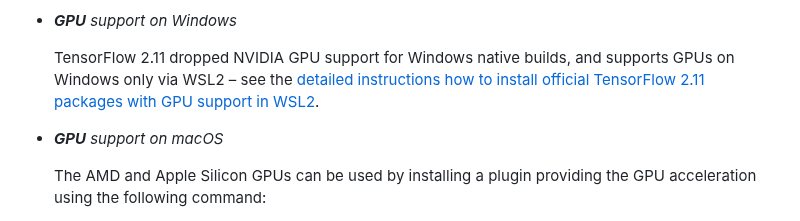
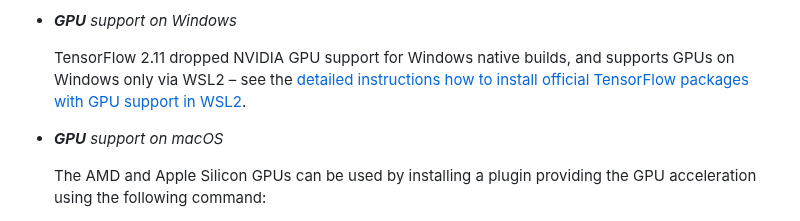
Before and after one commit to ufal/npfl114, a Markdown page: labs/faq.md, the part around the change. Rendered like a GitHub page.

Commit message:
Remove the "2.11" version from the link description.
Once 2.12 is out, the same link will discuss 2.12.

```diff
--- a/labs/faq.md
+++ b/labs/faq.md
@@ -54,8 +54,8 @@
 
   TensorFlow 2.11 dropped NVIDIA GPU support for Windows native builds, and
   supports GPUs on Windows only via WSL2 – see the [detailed instructions
-  how to install official TensorFlow 2.11 packages with GPU support
-  in WSL2](https://www.tensorflow.org/install/pip#windows-wsl2_1).
+  how to install official TensorFlow packages with GPU support in
+  WSL2](https://www.tensorflow.org/install/pip#windows-wsl2_1).
 
 - _**GPU** support on macOS_
 
```
